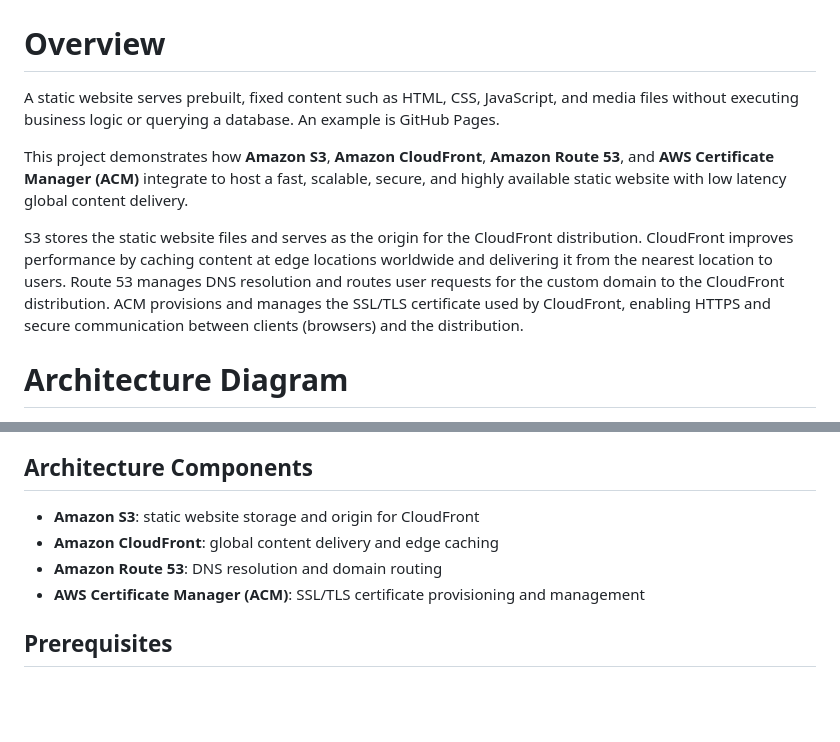
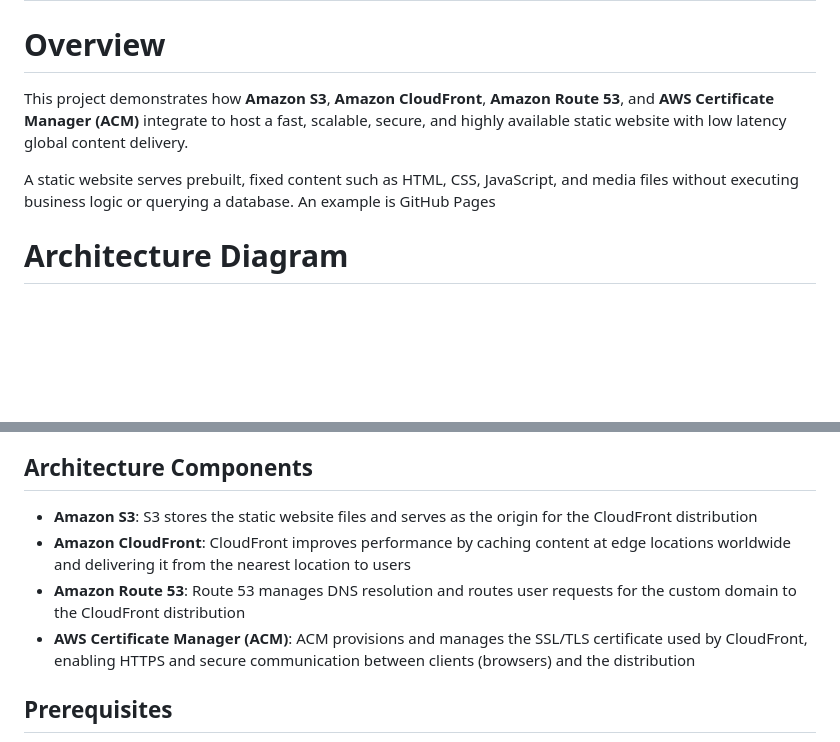
Before and after one commit to mosun-o/Static-Website-Hosting-with-AWS-Services, a Markdown page: README.md, 2 parts joined by grey strips. Rendered like a GitHub page; blank space fills up the shorter version.

Commit message:
Enhance README with detailed AWS service descriptions
Updated the overview and architecture components sections to provide more detailed explanations of the AWS services used for static website hosting.

```diff
--- a/README.md
+++ b/README.md
@@ -2,11 +2,11 @@
 
 # Overview
 
-A static website serves prebuilt, fixed content such as HTML, CSS, JavaScript, and media files without executing business logic or querying a database. An example is GitHub Pages.
-
 This project demonstrates how **Amazon S3**, **Amazon CloudFront**, **Amazon Route 53**, and **AWS Certificate Manager (ACM)** integrate to host a fast, scalable, secure, and highly available static website with low latency global content delivery.
 
-S3 stores the static website files and serves as the origin for the CloudFront distribution. CloudFront improves performance by caching content at edge locations worldwide and delivering it from the nearest location to users. Route 53 manages DNS resolution and routes user requests for the custom domain to the CloudFront distribution. ACM provisions and manages the SSL/TLS certificate used by CloudFront, enabling HTTPS and secure communication between clients (browsers) and the distribution.
+
+A static website serves prebuilt, fixed content such as HTML, CSS, JavaScript, and media files without executing business logic or querying a database. An example is GitHub Pages
+
 
 # Architecture Diagram
 
@@ -32,10 +32,10 @@ Edge locations are globally distributed AWS data centers that cache content and
 
 
 ## Architecture Components
-- **Amazon S3**: static website storage and origin for CloudFront
-- **Amazon CloudFront**: global content delivery and edge caching
-- **Amazon Route 53**: DNS resolution and domain routing
-- **AWS Certificate Manager (ACM)**: SSL/TLS certificate provisioning and management
+- **Amazon S3**: S3 stores the static website files and serves as the origin for the CloudFront distribution
+- **Amazon CloudFront**: CloudFront improves performance by caching content at edge locations worldwide and delivering it from the nearest location to users
+- **Amazon Route 53**: Route 53 manages DNS resolution and routes user requests for the custom domain to the CloudFront distribution
+- **AWS Certificate Manager (ACM)**: ACM provisions and manages the SSL/TLS certificate used by CloudFront, enabling HTTPS and secure communication between clients (browsers) and the distribution
 
 
 ## Prerequisites
```
